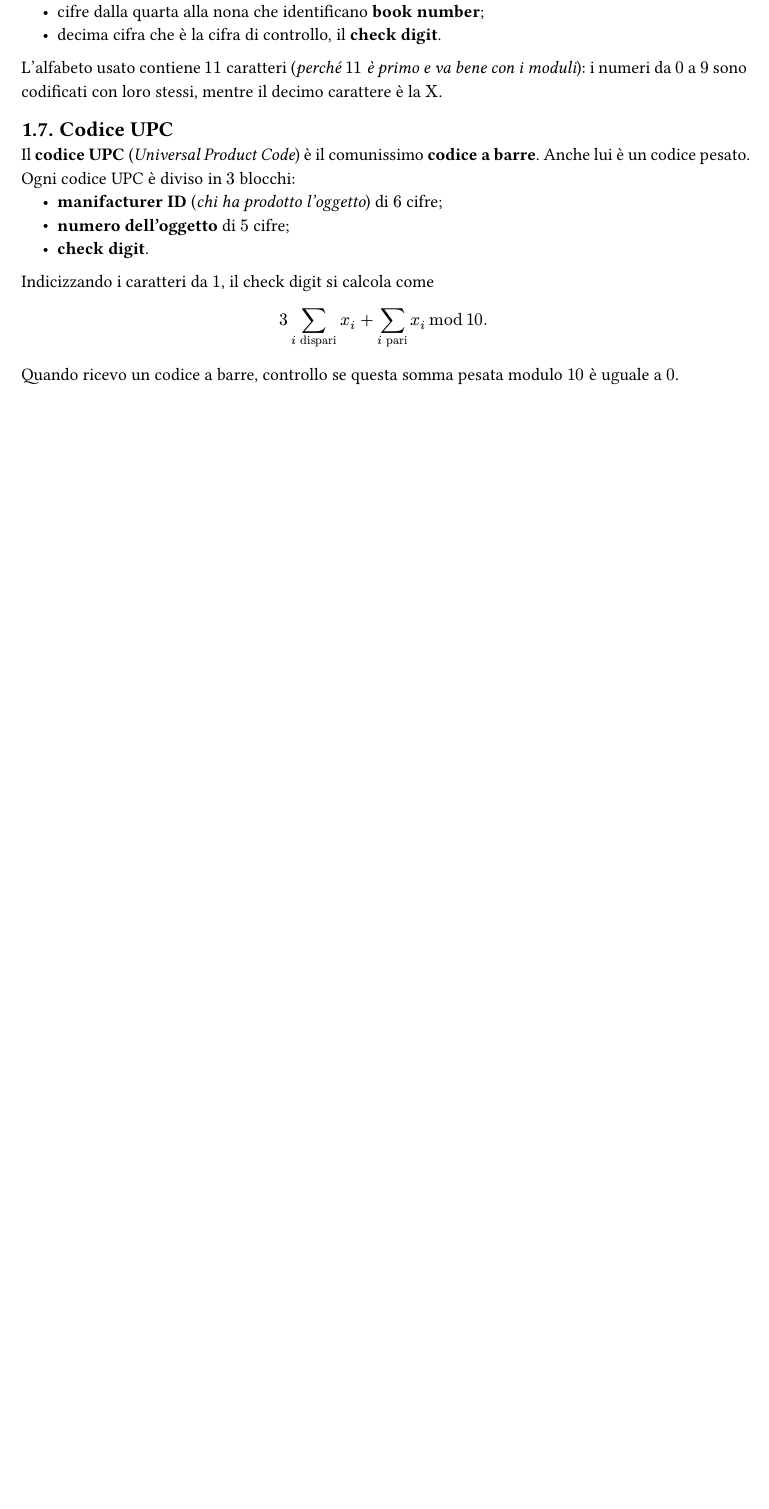
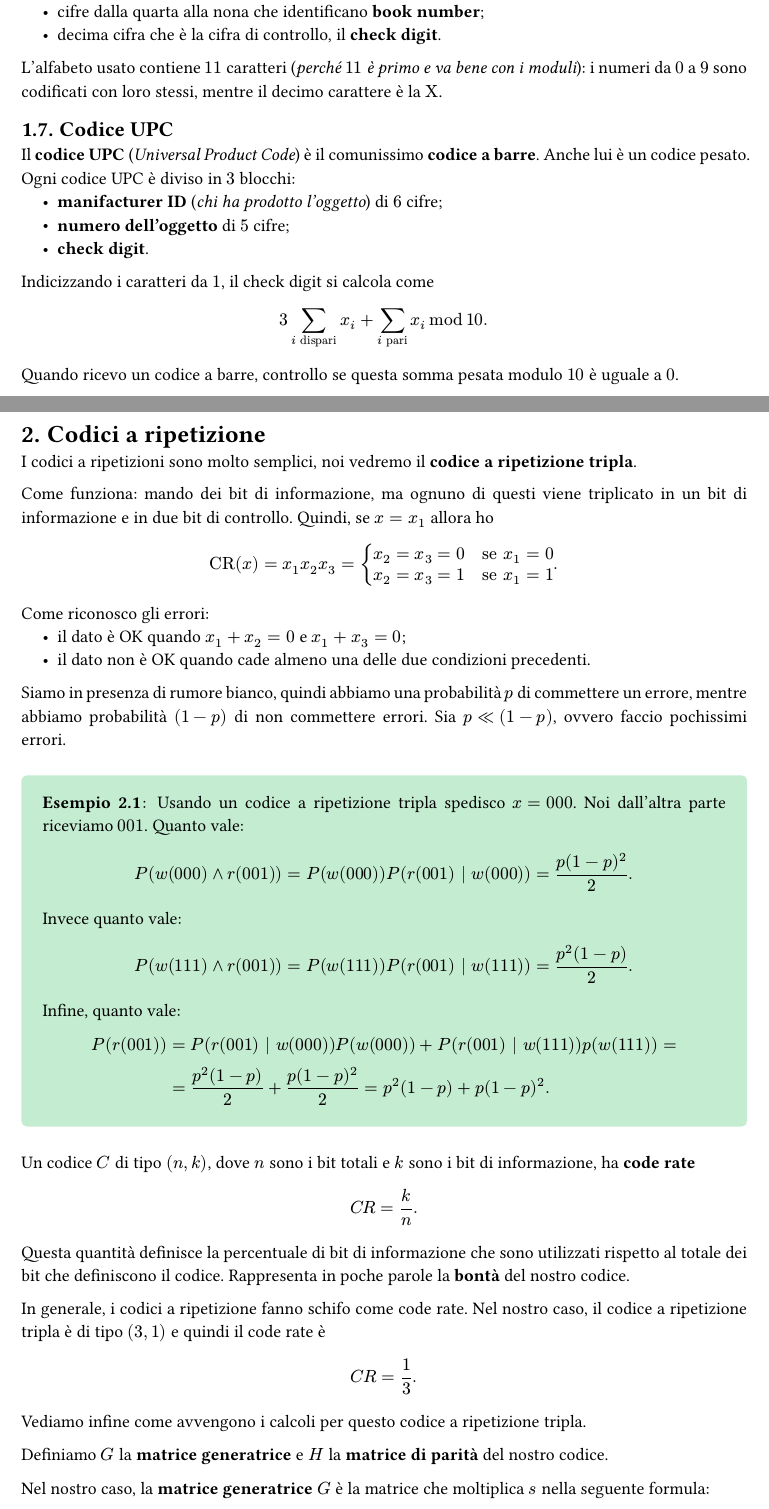
Before and after one commit to MattiaOldani/Teoria-Informazione-Trasmissione, a Typst document (merge.typ, which reads capitoli/codici/02_codici_ripetizione.typ): part of page 50 of 50 before the commit and two parts of pages 50 and 51 of 52 after it, the two joined at a grey line, cut so that both start at the same text, the shorter picture padded with empty space. The pictures show the PDF file merge.pdf that the author committed with the source.

Commit message:
Aggiunto capitolo 02 codici

```diff
--- /dev/null
+++ b/capitoli/codici/02_codici_ripetizione.typ
@@ -0,0 +11,23 @@
+= Codici a ripetizione
+
+I codici a ripetizioni sono molto semplici, noi vedremo il *codice a ripetizione tripla*.
+
+Come funziona: mando dei bit di informazione, ma ognuno di questi viene triplicato in un bit di informazione e in due bit di controllo. Quindi, se $x = x_1$ allora ho $ CR(x) = x_1 x_2 x_3 = cases(x_2 = x_3 = 0 & "se" x_1 = 0, x_2 = x_3 = 1 quad & "se" x_1 = 1) . $
+
+Come riconosco gli errori:
+- il dato è OK quando $x_1 + x_2 = 0$ e $x_1 + x_3 = 0$;
+- il dato non è OK quando cade almeno una delle due condizioni precedenti.
+
+Siamo in presenza di rumore bianco, quindi abbiamo una probabilità $p$ di commettere un errore, mentre abbiamo probabilità $(1-p)$ di non commettere errori. Sia $p lt.double (1-p)$, ovvero faccio pochissimi errori.
+
+#example()[
+  Usando un codice a ripetizione tripla spedisco $x = 000$. Noi dall'altra parte riceviamo $001$. Quanto vale: $ P(w(000) and r(001)) = P(w(000)) P(r(001) bar.v w(000)) = frac(p (1-p)^2, 2) . $ Invece quanto vale: $ P(w(111) and r(001)) = P(w(111)) P(r(001) bar.v w(111)) = frac(p^2 (1-p), 2) . $ Infine, quanto vale: $ P(r(001)) &= P(r(001) bar.v w(000)) P(w(000)) + P(r(001) bar.v w(111)) p(w(111)) = \ &= frac(p^2(1-p),2) + frac(p(1-p)^2,2) = p^2(1-p) + p(1-p)^2 . $
+]
+
+Un codice $C$ di tipo $(n,k)$, dove $n$ sono i bit totali e $k$ sono i bit di informazione, ha *code rate* $ coderate = k/n . $ Questa quantità definisce la percentuale di bit di informazione che sono utilizzati rispetto al totale dei bit che definiscono il codice. Rappresenta in poche parole la *bontà* del nostro codice.
+
+In generale, i codici a ripetizione fanno schifo come code rate. Nel nostro caso, il codice a ripetizione tripla è di tipo $(3,1)$ e quindi il code rate è $ coderate = 1/3 . $
+
+Vediamo infine come avvengono i calcoli per questo codice a ripetizione tripla.
+
+Definiamo $G$ la *matrice generatrice* e $H$ la *matrice di parità* del nostro codice.
```
Also changed, not shown: capitoli/alias.typ (+18 -0 lines), merge.typ (+3 -0 lines), merge.pdf, capitoli/codici/02_codici_ripetizione.typ (18 more changed lines).
